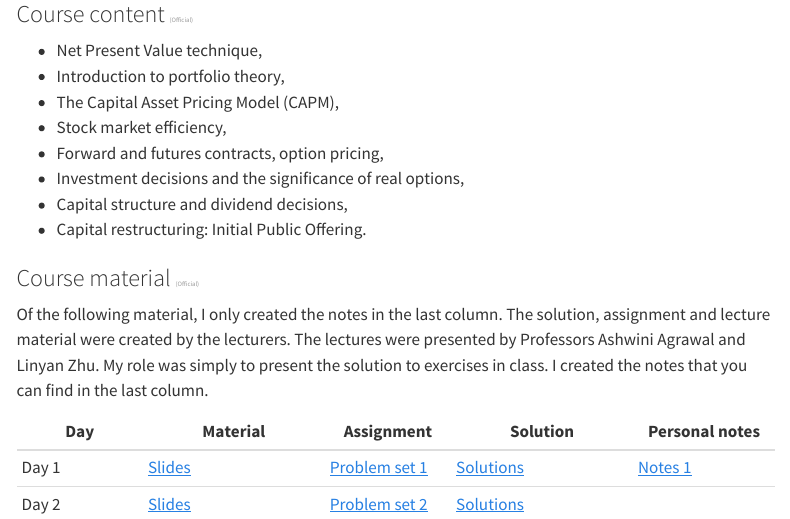
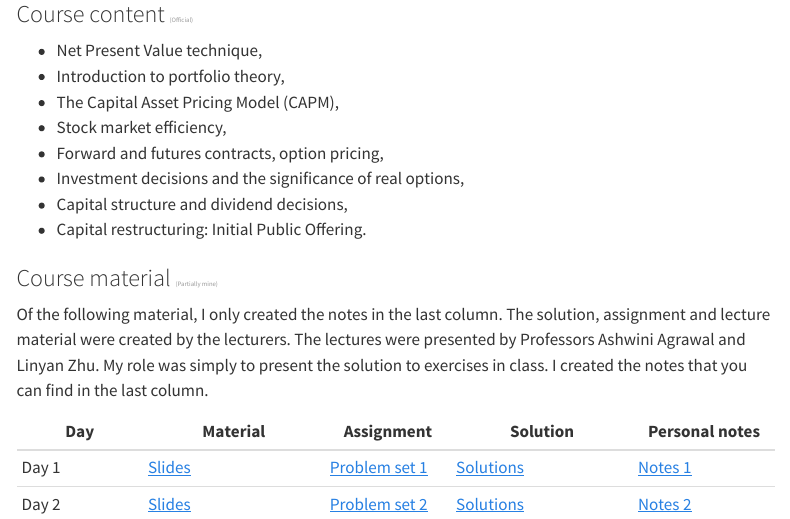
Before and after one commit to Conj34/Conj34.github.io, a Quarto document (Teaching/FM250.qmd): the page in a window 1100 px wide, from 120 px down. Rendered offline with R 4.5, knitr and Pandoc in place of Quarto, with nearby package versions; menus at the side of the page are left out.

Commit message:
Class 3 FM250

```diff
--- a/Teaching/FM250.qmd
+++ b/Teaching/FM250.qmd
@@ -18,14 +18,14 @@ format: html
 - Capital restructuring: Initial Public Offering.
 
 
-<h3>Course material <small><small><small>(Official)</small></small></small></h3>
+<h3>Course material <small><small><small>(Partially mine)</small></small></small></h3>
 
 Of the following material, I only created the notes in the last column. The solution, assignment and lecture material were created by the lecturers. The lectures were presented by Professors Ashwini Agrawal and Linyan Zhu. My role was simply to present the solution to exercises in class. I created the notes that you can find in the last column.
 
 | Day   | Material | Assignment | Solution     | Personal notes |
 |----------|--------------|----------|--------------|-----------|
 | Day 1  | [Slides](../Documents_files/FM250/Lecture1.pdf)  |  [Problem set 1](../Documents_files/FM250/Assignment1.pdf) | [Solutions](../Documents_files/FM250/Solution1.pdf) | [Notes 1](../Documents_files/FM250/Notes_class1.compressed.pdf) |
-| Day 2  | [Slides](../Documents_files/FM250/Lecture2.pdf)  |  [Problem set 2](../Documents_files/FM250/Assignment2.pdf) | [Solutions](../Documents_files/FM250/Solution2.pdf) | |
+| Day 2  | [Slides](../Documents_files/FM250/Lecture2.pdf)  |  [Problem set 2](../Documents_files/FM250/Assignment2.pdf) | [Solutions](../Documents_files/FM250/Solution2.pdf) | [Notes 2](../Documents_files/FM250/Notes_class2.compressed.pdf) |
 <!-- | Day 3  | [Slides](../Documents_files/FM250/Lecture3.pdf)  |  [Problem set 3](../Documents_files/FM250/Assignment3.pdf) | [Solutions](../Documents_files/FM250/Solution3.pdf) | |
 | Day 4  | [Slides](../Documents_files/FM250/Lecture4.pdf)  |  [Problem set 4](../Documents_files/FM250/Assignment4.pdf) | [Solutions](../Documents_files/FM250/Solution4.pdf) | |
 | Day 5  | [Slides](../Documents_files/FM250/Lecture5.pdf)  |  [Problem set 5](../Documents_files/FM250/Assignment5.pdf) | [Solutions](../Documents_files/FM250/Solution5.pdf) | |
```
Also changed, not shown: docs/search.json, 3 other files.
